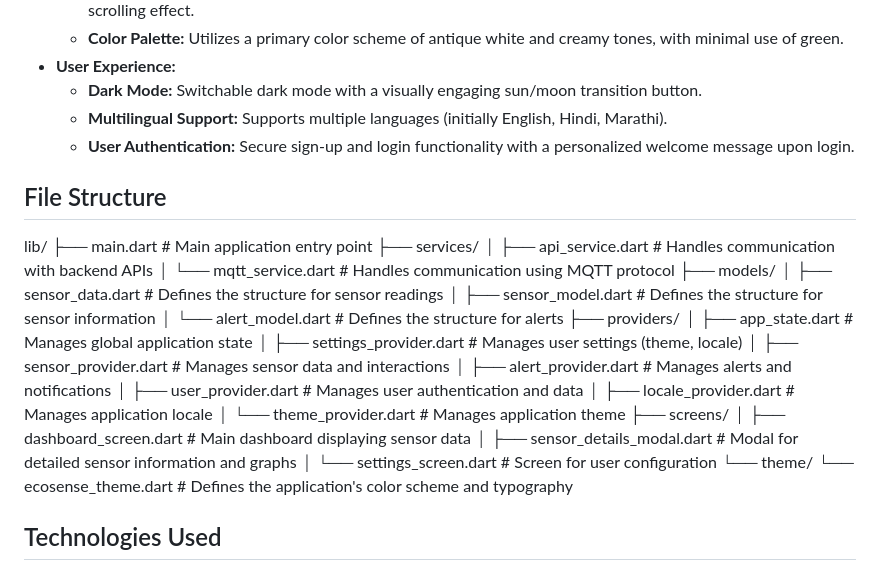
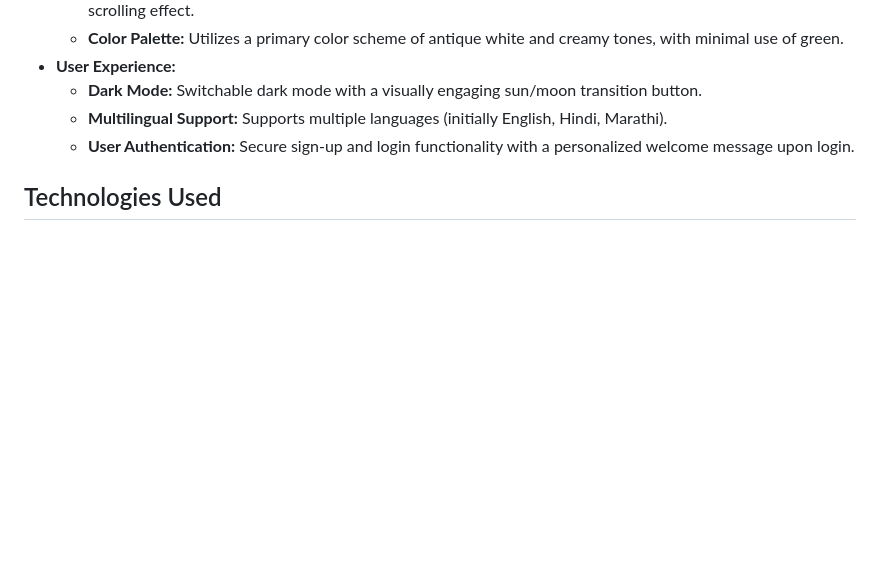
Before and after one commit to ayushcody/EcoSense, a Markdown page: README.md, the part around the change. Drawn GitHub-style; blank space fills up the shorter version.

Commit message:
Update README.md
file struct remove

```diff
--- a/README.md
+++ b/README.md
@@ -35,31 +35,6 @@ This application is built to integrate with existing IoT infrastructures, such a
     * **Multilingual Support:** Supports multiple languages (initially English, Hindi, Marathi).
     * **User Authentication:** Secure sign-up and login functionality with a personalized welcome message upon login.
 
-## File Structure
-
-lib/
-├── main.dart             # Main application entry point
-├── services/
-│   ├── api_service.dart  # Handles communication with backend APIs
-│   └── mqtt_service.dart # Handles communication using MQTT protocol
-├── models/
-│   ├── sensor_data.dart  # Defines the structure for sensor readings
-│   ├── sensor_model.dart # Defines the structure for sensor information
-│   └── alert_model.dart  # Defines the structure for alerts
-├── providers/
-│   ├── app_state.dart      # Manages global application state
-│   ├── settings_provider.dart # Manages user settings (theme, locale)
-│   ├── sensor_provider.dart   # Manages sensor data and interactions
-│   ├── alert_provider.dart    # Manages alerts and notifications
-│   ├── user_provider.dart     # Manages user authentication and data
-│   ├── locale_provider.dart   # Manages application locale
-│   └── theme_provider.dart    # Manages application theme
-├── screens/
-│   ├── dashboard_screen.dart   # Main dashboard displaying sensor data
-│   ├── sensor_details_modal.dart # Modal for detailed sensor information and graphs
-│   └── settings_screen.dart    # Screen for user configuration
-└── theme/
-└── ecosense_theme.dart   # Defines the application's color scheme and typography
 ## Technologies Used
 
 * **Flutter:** Google's UI toolkit for building natively compiled applications for mobile, web, and desktop from a single codebase.
```
